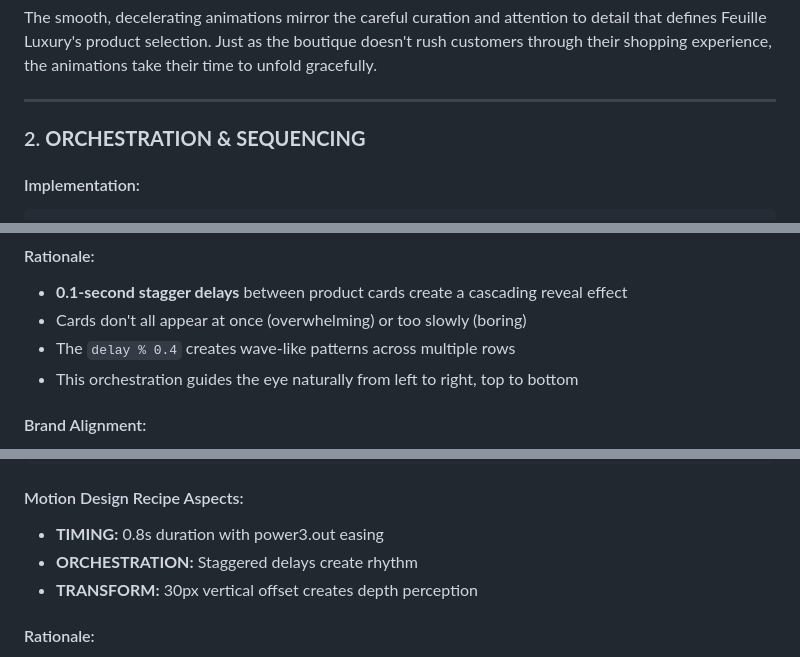
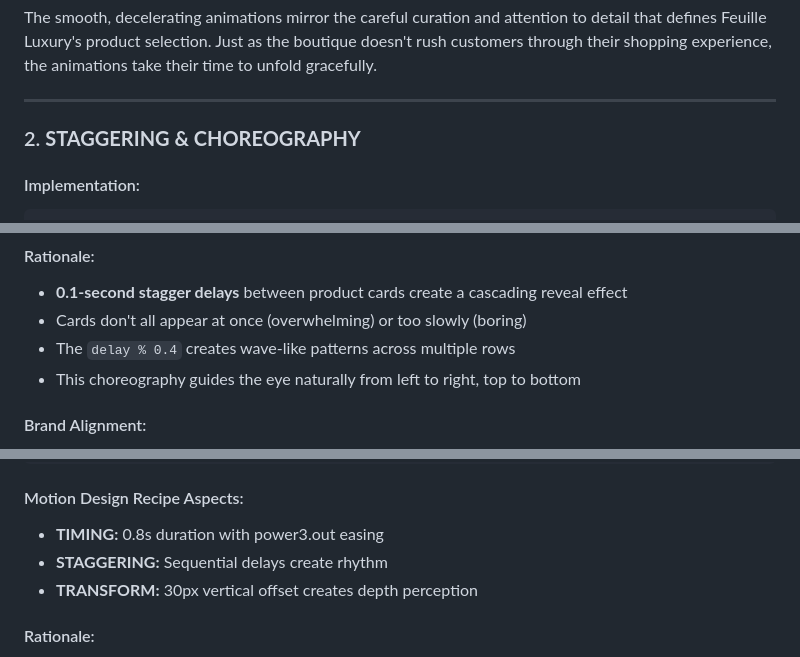
Before and after one commit to cwcw1/Feuille-Luxury-Boutique-Design, a Markdown page: MOTION_DESIGN_DOCUMENTATION.md, 3 parts joined by grey strips. Drawn GitHub-style.

Commit message:
Update motion design terminology to industry-standard naming (staggering & choreography)

````diff
--- a/MOTION_DESIGN_DOCUMENTATION.md
+++ b/MOTION_DESIGN_DOCUMENTATION.md
@@ -44,7 +44,7 @@ The smooth, decelerating animations mirror the careful curation and attention to
 
 ---
 
-### 2. **ORCHESTRATION & SEQUENCING**
+### 2. **STAGGERING & CHOREOGRAPHY**
 
 #### Implementation:
 ```javascript
@@ -65,7 +65,7 @@ gsap.to(el, {
 - **0.1-second stagger delays** between product cards create a cascading reveal effect
 - Cards don't all appear at once (overwhelming) or too slowly (boring)
 - The `delay % 0.4` creates wave-like patterns across multiple rows
-- This orchestration guides the eye naturally from left to right, top to bottom
+- This choreography guides the eye naturally from left to right, top to bottom
 
 #### Brand Alignment:
 The sequential reveals mirror a curated gallery experience—like a personal stylist presenting pieces one by one. This reinforces Feuille's positioning as a curated boutique rather than a mass-market retailer. Each product gets its moment to shine.
@@ -109,7 +109,7 @@ function initRevealAnimations() {
 
 #### Motion Design Recipe Aspects:
 - **TIMING:** 0.8s duration with power3.out easing
-- **ORCHESTRATION:** Staggered delays create rhythm
+- **STAGGERING:** Sequential delays create rhythm
 - **TRANSFORM:** 30px vertical offset creates depth perception
 
 #### Rationale:
````
Also changed, not shown: other parts of MOTION_DESIGN_DOCUMENTATION.md (+1 -1 lines).
